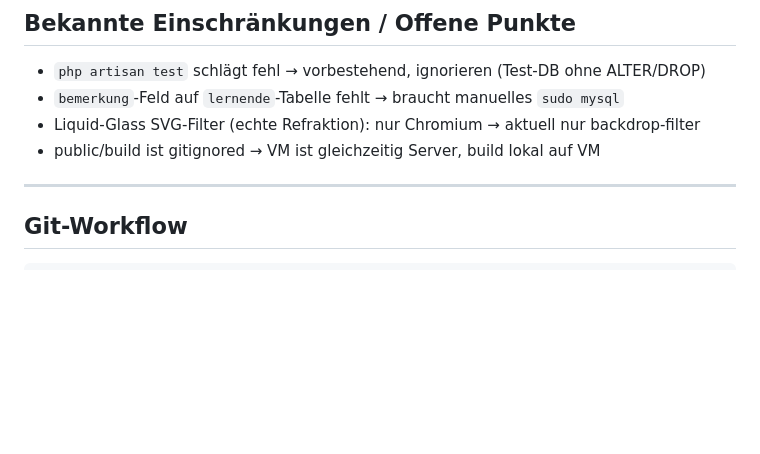
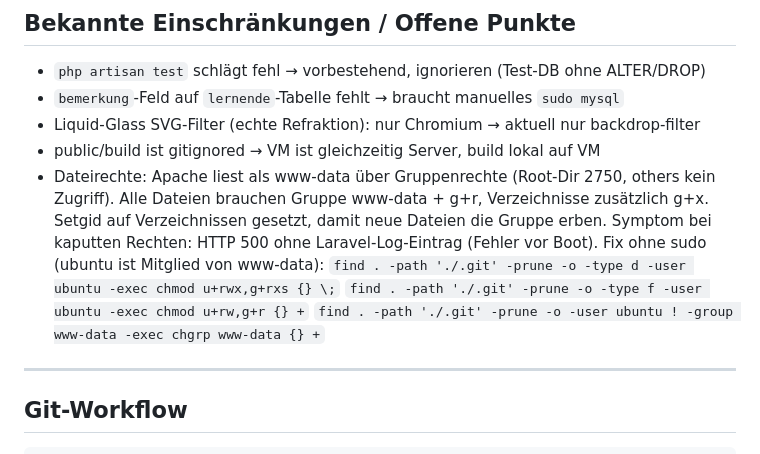
Before and after one commit to magic-usb-c/notenportal, a Markdown page: CLAUDE.md, the part around the change. Rendered like a GitHub page; blank space fills up the shorter version.

Commit message:
Docs: Dateirechte-Anforderungen + Recovery-Befehle nach 500-Vorfall dokumentiert
HTTP 500 portalweit: rekursives chmod hatte Execute-Bits auf Verzeichnissen
(app/ = 664) entfernt und Dateien auf Gruppe ubuntu statt www-data gesetzt.
Apache (www-data) konnte nichts mehr lesen, Fehler vor Laravel-Boot,
daher kein Laravel-Log-Eintrag. Rechte repariert, setgid gegen Wiederholung.

Co-Authored-By: Claude Fable 5 <noreply@anthropic.com>

```diff
--- a/CLAUDE.md
+++ b/CLAUDE.md
@@ -302,6 +302,14 @@ git add -A && git commit -m "Kurze präzise Message" && git push
 - `bemerkung`-Feld auf `lernende`-Tabelle fehlt → braucht manuelles `sudo mysql`
 - Liquid-Glass SVG-Filter (echte Refraktion): nur Chromium → aktuell nur backdrop-filter
 - public/build ist gitignored → VM ist gleichzeitig Server, build lokal auf VM
+- Dateirechte: Apache liest als www-data über Gruppenrechte (Root-Dir 2750, others kein
+  Zugriff). Alle Dateien brauchen Gruppe www-data + g+r, Verzeichnisse zusätzlich g+x.
+  Setgid auf Verzeichnissen gesetzt, damit neue Dateien die Gruppe erben.
+  Symptom bei kaputten Rechten: HTTP 500 ohne Laravel-Log-Eintrag (Fehler vor Boot).
+  Fix ohne sudo (ubuntu ist Mitglied von www-data):
+  `find . -path './.git' -prune -o -type d -user ubuntu -exec chmod u+rwx,g+rxs {} \;`
+  `find . -path './.git' -prune -o -type f -user ubuntu -exec chmod u+rw,g+r {} +`
+  `find . -path './.git' -prune -o -user ubuntu ! -group www-data -exec chgrp www-data {} +`
 
 ---
 
```
